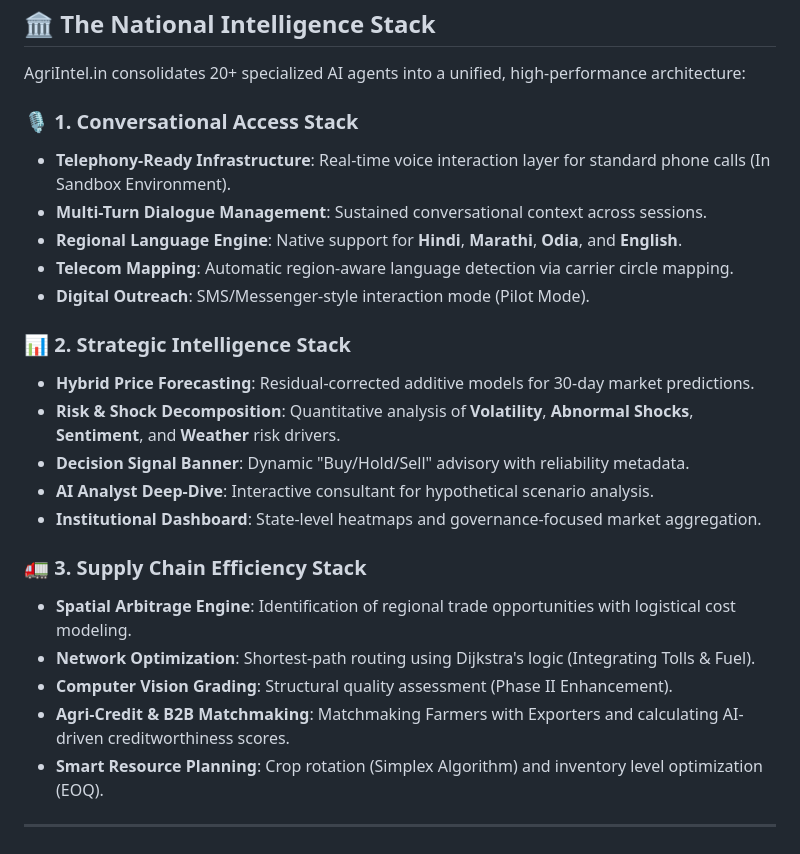
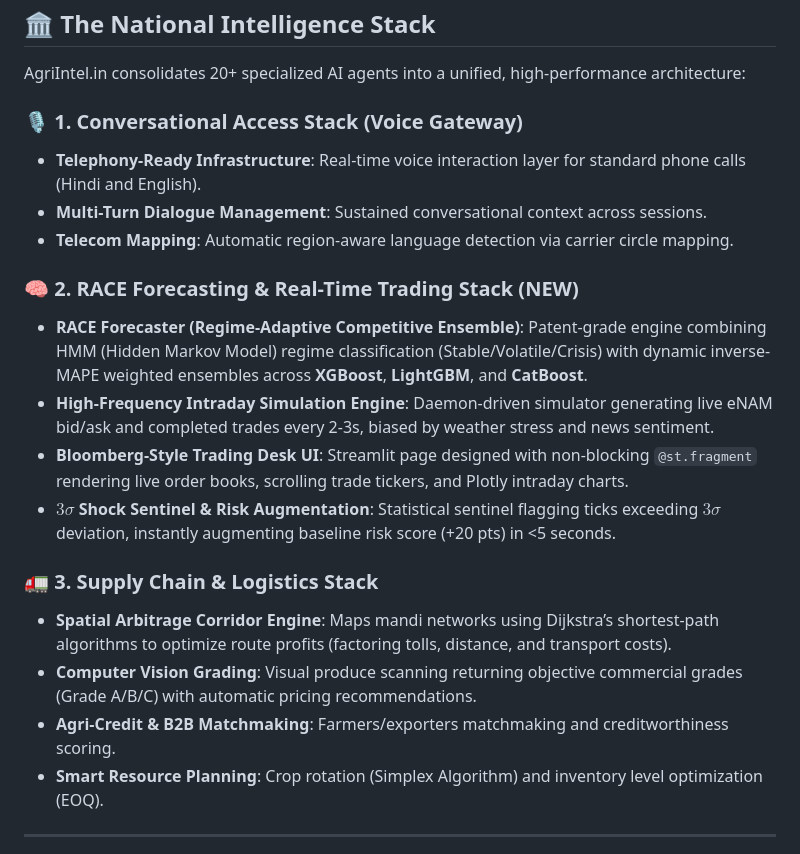
Before and after one commit to Tick2003/AgriIntel-Live, a Markdown page: README.md, the part around the change. Rendered like a GitHub page.

Commit message:
docs: Update README.md with the newly added RACE Forecaster, Real-Time Trading Desk, and Anomaly Shock Sentinel stack features

```diff
--- a/README.md
+++ b/README.md
@@ -10,25 +10,21 @@
 
 AgriIntel.in consolidates 20+ specialized AI agents into a unified, high-performance architecture:
 
-### 🎙️ 1. Conversational Access Stack
-*   **Telephony-Ready Infrastructure**: Real-time voice interaction layer for standard phone calls (In Sandbox Environment).
+### 🎙️ 1. Conversational Access Stack (Voice Gateway)
+*   **Telephony-Ready Infrastructure**: Real-time voice interaction layer for standard phone calls (Hindi and English).
 *   **Multi-Turn Dialogue Management**: Sustained conversational context across sessions.
-*   **Regional Language Engine**: Native support for **Hindi**, **Marathi**, **Odia**, and **English**.
 *   **Telecom Mapping**: Automatic region-aware language detection via carrier circle mapping.
-*   **Digital Outreach**: SMS/Messenger-style interaction mode (Pilot Mode).
 
-### 📊 2. Strategic Intelligence Stack
-*   **Hybrid Price Forecasting**: Residual-corrected additive models for 30-day market predictions.
-*   **Risk & Shock Decomposition**: Quantitative analysis of **Volatility**, **Abnormal Shocks**, **Sentiment**, and **Weather** risk drivers.
-*   **Decision Signal Banner**: Dynamic "Buy/Hold/Sell" advisory with reliability metadata.
-*   **AI Analyst Deep-Dive**: Interactive consultant for hypothetical scenario analysis.
-*   **Institutional Dashboard**: State-level heatmaps and governance-focused market aggregation.
+### 🧠 2. RACE Forecasting & Real-Time Trading Stack (NEW)
+*   **RACE Forecaster (Regime-Adaptive Competitive Ensemble)**: Patent-grade engine combining HMM (Hidden Markov Model) regime classification (Stable/Volatile/Crisis) with dynamic inverse-MAPE weighted ensembles across **XGBoost**, **LightGBM**, and **CatBoost**.
+*   **High-Frequency Intraday Simulation Engine**: Daemon-driven simulator generating live eNAM bid/ask and completed trades every 2-3s, biased by weather stress and news sentiment.
+*   **Bloomberg-Style Trading Desk UI**: Streamlit page designed with non-blocking `@st.fragment` rendering live order books, scrolling trade tickers, and Plotly intraday charts.
+*   **$3\sigma$ Shock Sentinel & Risk Augmentation**: Statistical sentinel flagging ticks exceeding $3\sigma$ deviation, instantly augmenting baseline risk score (+20 pts) in <5 seconds.
 
-### 🚛 3. Supply Chain Efficiency Stack
-*   **Spatial Arbitrage Engine**: Identification of regional trade opportunities with logistical cost modeling.
-*   **Network Optimization**: Shortest-path routing using Dijkstra's logic (Integrating Tolls & Fuel).
-*   **Computer Vision Grading**: Structural quality assessment (Phase II Enhancement).
-*   **Agri-Credit & B2B Matchmaking**: Matchmaking Farmers with Exporters and calculating AI-driven creditworthiness scores.
+### 🚛 3. Supply Chain & Logistics Stack
+*   **Spatial Arbitrage Corridor Engine**: Maps mandi networks using Dijkstra’s shortest-path algorithms to optimize route profits (factoring tolls, distance, and transport costs).
+*   **Computer Vision Grading**: Visual produce scanning returning objective commercial grades (Grade A/B/C) with automatic pricing recommendations.
+*   **Agri-Credit & B2B Matchmaking**: Farmers/exporters matchmaking and creditworthiness scoring.
 *   **Smart Resource Planning**: Crop rotation (Simplex Algorithm) and inventory level optimization (EOQ).
 
 ---
```
